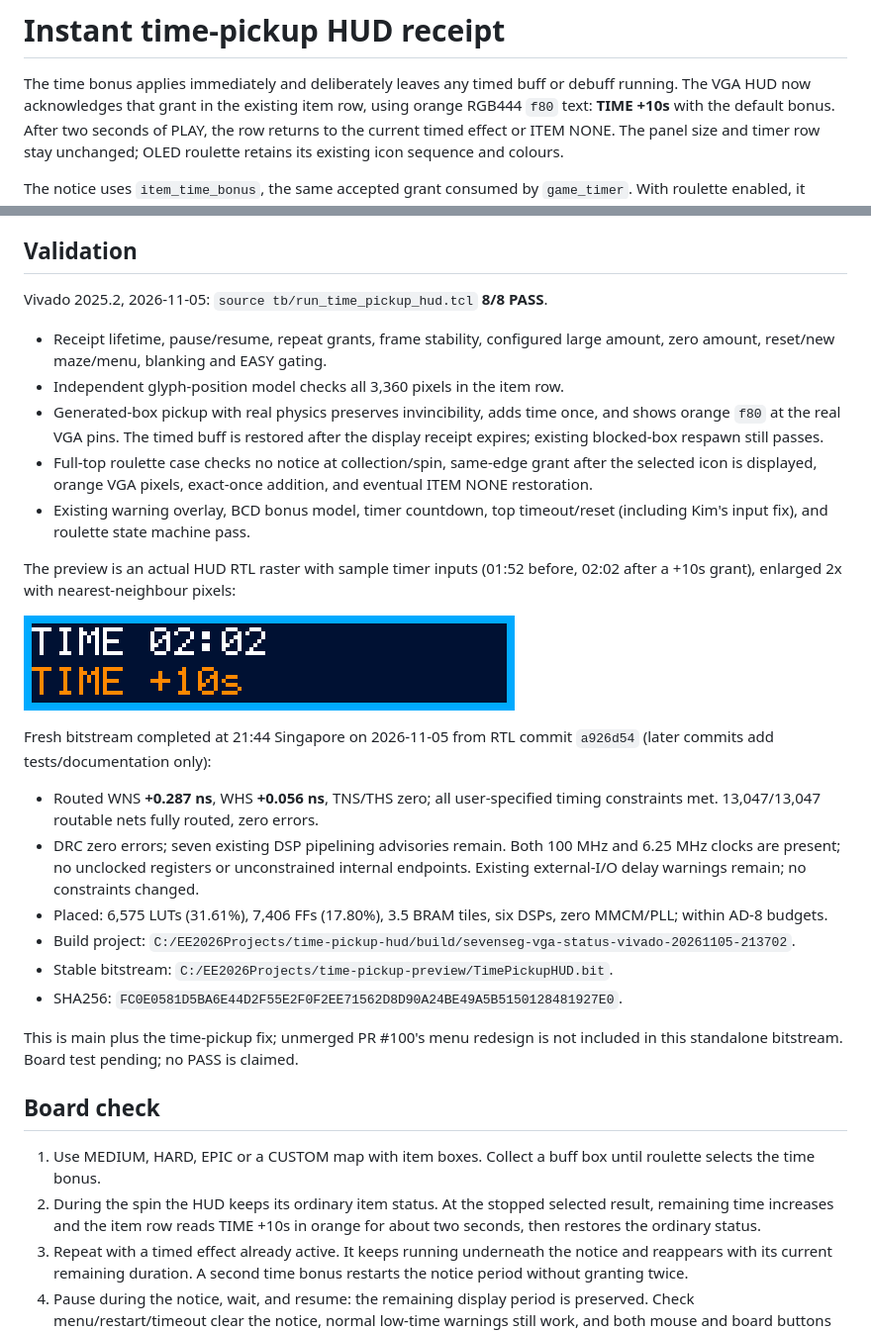
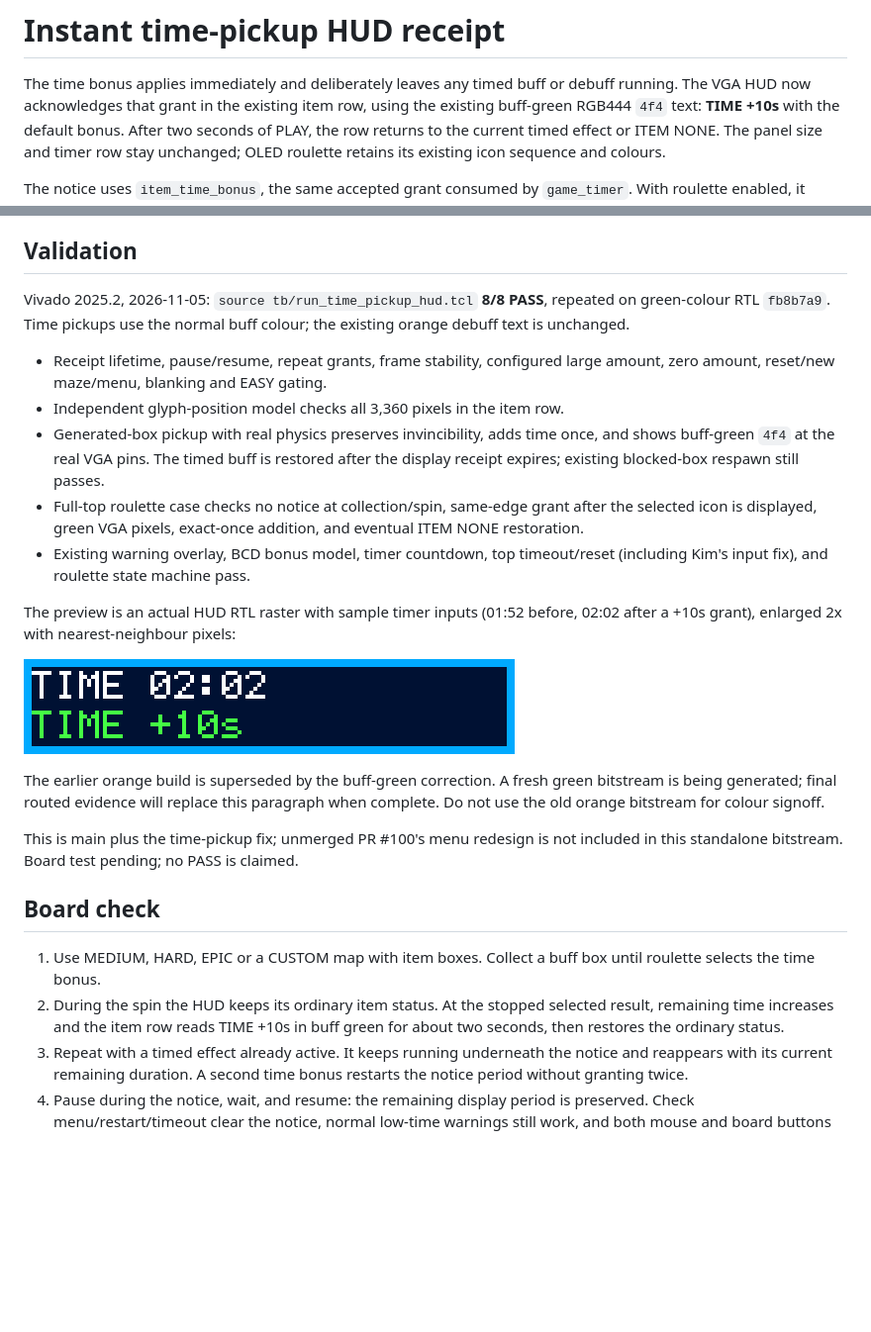
Before and after one commit to doyk0215/2D-Labyrinth-on-FPGA, a Markdown page: docs/time-pickup-hud.md, 2 parts joined by grey strips. Shown at 99% size. Drawn GitHub-style; pictures changed too: docs/time-pickup-hud.png; blank space fills up the shorter version.

Commit message:
docs(hud): refresh preview and validation for buff green

```diff
--- a/docs/time-pickup-hud.md
+++ b/docs/time-pickup-hud.md
@@ -2,7 +2,7 @@
 
 The time bonus applies immediately and deliberately leaves any timed buff or
 debuff running. The VGA HUD now acknowledges that grant in the existing item
-row, using orange RGB444 `f80` text: **TIME +10s** with the default bonus.
+row, using the existing buff-green RGB444 `4f4` text: **TIME +10s** with the default bonus.
 After two seconds of PLAY, the row returns to the current timed effect or
 ITEM NONE. The panel size and timer row stay unchanged; OLED roulette retains
 its existing icon sequence and colours.
@@ -25,16 +25,18 @@ fix. It is independent of the welcome/menu PR #100.
 
 ## Validation
 
-Vivado 2025.2, 2026-11-05: `source tb/run_time_pickup_hud.tcl` **8/8 PASS**.
+Vivado 2025.2, 2026-11-05: `source tb/run_time_pickup_hud.tcl` **8/8 PASS**,
+repeated on green-colour RTL `fb8b7a9`. Time pickups use the normal buff colour;
+the existing orange debuff text is unchanged.
 
 - Receipt lifetime, pause/resume, repeat grants, frame stability, configured
   large amount, zero amount, reset/new maze/menu, blanking and EASY gating.
 - Independent glyph-position model checks all 3,360 pixels in the item row.
 - Generated-box pickup with real physics preserves invincibility, adds time
-  once, and shows orange `f80` at the real VGA pins. The timed buff is restored
+  once, and shows buff-green `4f4` at the real VGA pins. The timed buff is restored
   after the display receipt expires; existing blocked-box respawn still passes.
 - Full-top roulette case checks no notice at collection/spin, same-edge grant
-  after the selected icon is displayed, orange VGA pixels, exact-once addition,
+  after the selected icon is displayed, green VGA pixels, exact-once addition,
   and eventual ITEM NONE restoration.
 - Existing warning overlay, BCD bonus model, timer countdown, top timeout/reset
   (including Kim's input fix), and roulette state machine pass.
@@ -46,18 +48,7 @@ The preview is an actual HUD RTL raster with sample timer inputs (01:52 before,
 
-Fresh bitstream completed at 21:44 Singapore on 2026-11-05 from RTL commit
-`a926d54` (later commits add tests/documentation only):
-
-- Routed WNS **+0.287 ns**, WHS **+0.056 ns**, TNS/THS zero; all user-specified
-  timing constraints met. 13,047/13,047 routable nets fully routed, zero errors.
-- DRC zero errors; seven existing DSP pipelining advisories remain. Both
-  100 MHz and 6.25 MHz clocks are present; no unclocked registers or
-  unconstrained internal endpoints. Existing external-I/O delay warnings
-  remain; no constraints changed.
-- Placed: 6,575 LUTs (31.61%), 7,406 FFs (17.80%), 3.5 BRAM tiles, six DSPs,
-  zero MMCM/PLL; within AD-8 budgets.
-- Build project: `C:/EE2026Projects/time-pickup-hud/build/sevenseg-vga-status-vivado-20261105-213702`.
-- Stable bitstream: `C:/EE2026Projects/time-pickup-preview/TimePickupHUD.bit`.
-- SHA256: `FC0E0581D5BA6E44D2F55E2F0F2EE71562D8D90A24BE49A5B5150128481927E0`.
+The earlier orange build is superseded by the buff-green correction. A fresh
+green bitstream is being generated; final routed evidence will replace this
+paragraph when complete. Do not use the old orange bitstream for colour signoff.
 
 This is main plus the time-pickup fix; unmerged PR #100's menu redesign is not
 included in this standalone bitstream. Board test pending; no PASS is claimed.
@@ -68,7 +59,7 @@ included in this standalone bitstream. Board test pending; no PASS is claimed.
    until roulette selects the time bonus.
 2. During the spin the HUD keeps its ordinary item status. At the stopped
    selected result, remaining time increases and the item row reads TIME +10s
-   in orange for about two seconds, then restores the ordinary status.
+   in buff green for about two seconds, then restores the ordinary status.
 3. Repeat with a timed effect already active. It keeps running underneath the
    notice and reappears with its current remaining duration. A second time
    bonus restarts the notice period without granting twice.
```
Also changed, not shown: other parts of docs/time-pickup-hud.md (+1 -1 lines).
